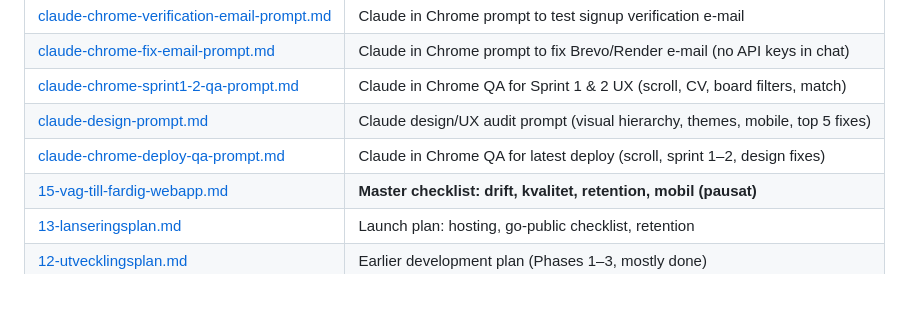
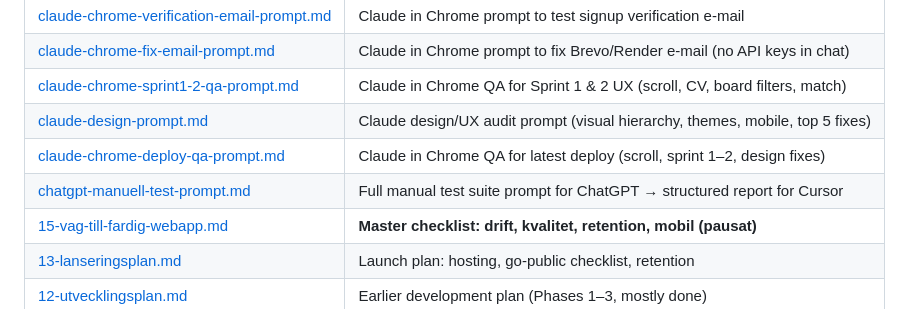
Before and after one commit to OscarBackman92/af-jobbansokan-api, a Markdown page: README.md, the part around the change. Drawn GitHub-style.

Commit message:
Add full ChatGPT manual test suite prompt with Cursor report template.
Co-authored-by: Cursor <cursoragent@cursor.com>

```diff
--- a/README.md
+++ b/README.md
@@ -334,6 +334,7 @@ stores when the web app is stable.
 | [claude-chrome-sprint1-2-qa-prompt.md](docs/claude-chrome-sprint1-2-qa-prompt.md) | Claude in Chrome QA for Sprint 1 & 2 UX (scroll, CV, board filters, match) |
 | [claude-design-prompt.md](docs/claude-design-prompt.md) | Claude design/UX audit prompt (visual hierarchy, themes, mobile, top 5 fixes) |
 | [claude-chrome-deploy-qa-prompt.md](docs/claude-chrome-deploy-qa-prompt.md) | Claude in Chrome QA for latest deploy (scroll, sprint 1–2, design fixes) |
+| [chatgpt-manuell-test-prompt.md](docs/chatgpt-manuell-test-prompt.md) | Full manual test suite prompt for ChatGPT → structured report for Cursor |
 | [15-vag-till-fardig-webapp.md](docs/15-vag-till-fardig-webapp.md) | **Master checklist: drift, kvalitet, retention, mobil (pausat)** |
 | [13-lanseringsplan.md](docs/13-lanseringsplan.md) | Launch plan: hosting, go-public checklist, retention |
 | [12-utvecklingsplan.md](docs/12-utvecklingsplan.md) | Earlier development plan (Phases 1–3, mostly done) |
```
Also changed, not shown: docs/chatgpt-manuell-test-prompt.md (added, +478 -0 lines).
